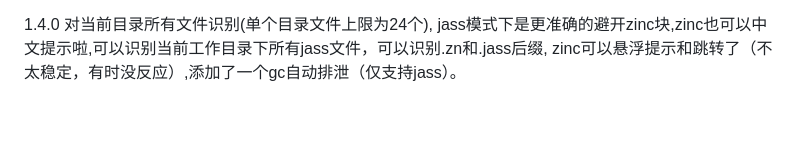
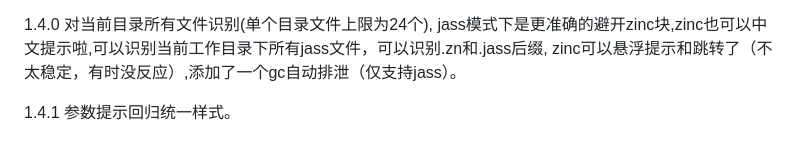
Before and after one commit to naichabaobao/jass, a Markdown page: CHANGELOG.md, the part around the change. Rendered like a GitHub page; blank space fills up the shorter version.

```diff
--- a/CHANGELOG.md
+++ b/CHANGELOG.md
@@ -69,3 +69,5 @@
 1.3.6 对rename功能增强,可以对当前文档globals和function名称修改。
 
 1.4.0 对当前目录所有文件识别(单个目录文件上限为24个), jass模式下是更准确的避开zinc块,zinc也可以中文提示啦,可以识别当前工作目录下所有jass文件，可以识别.zn和.jass后缀, zinc可以悬浮提示和跳转了（不太稳定，有时没反应）,添加了一个gc自动排泄（仅支持jass）。
+
+1.4.1 参数提示回归统一样式。
```
Also changed, not shown: README.md (+1 -1 lines), static/jass.png (renamed from src/resources/static/jass.png), static/test.png (renamed from src/resources/static/test.png), 3 other files.
